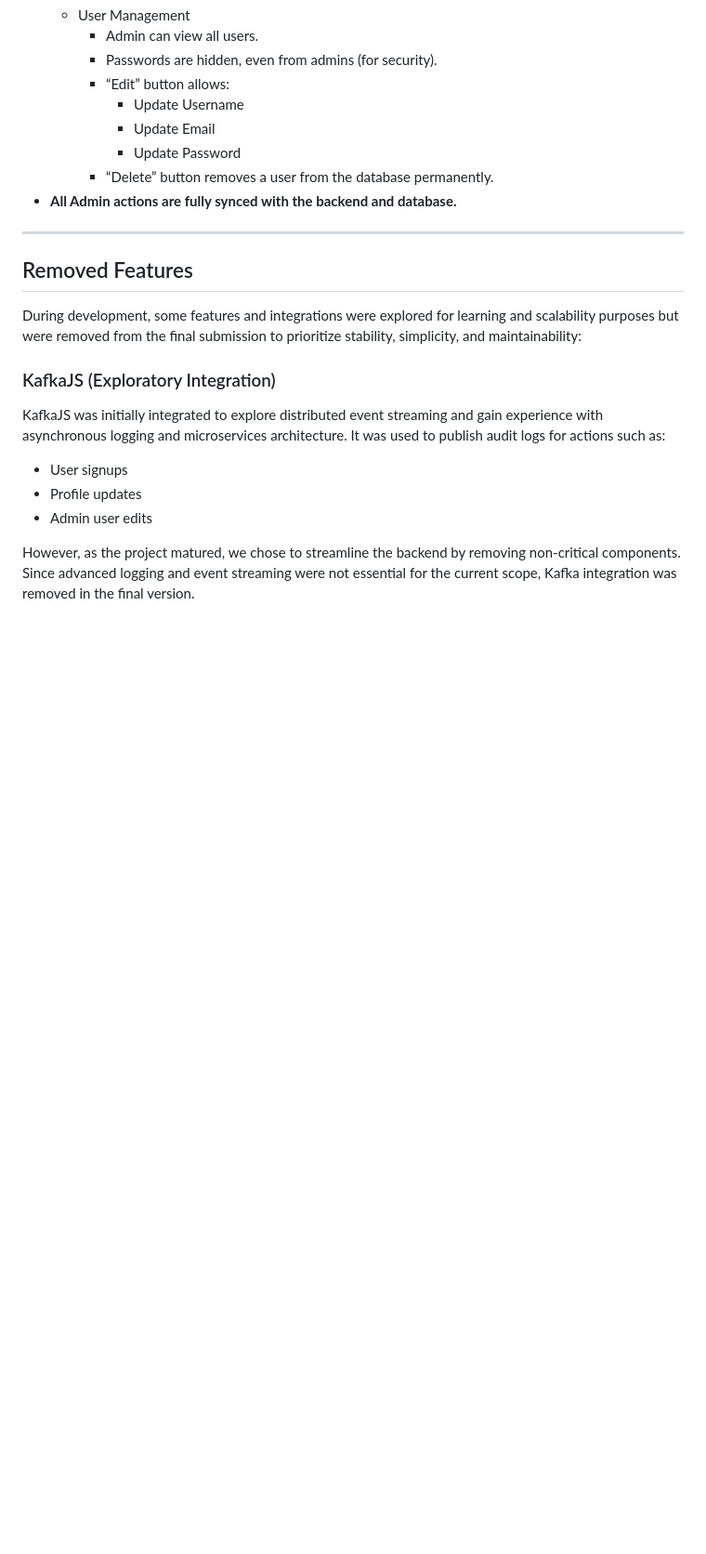
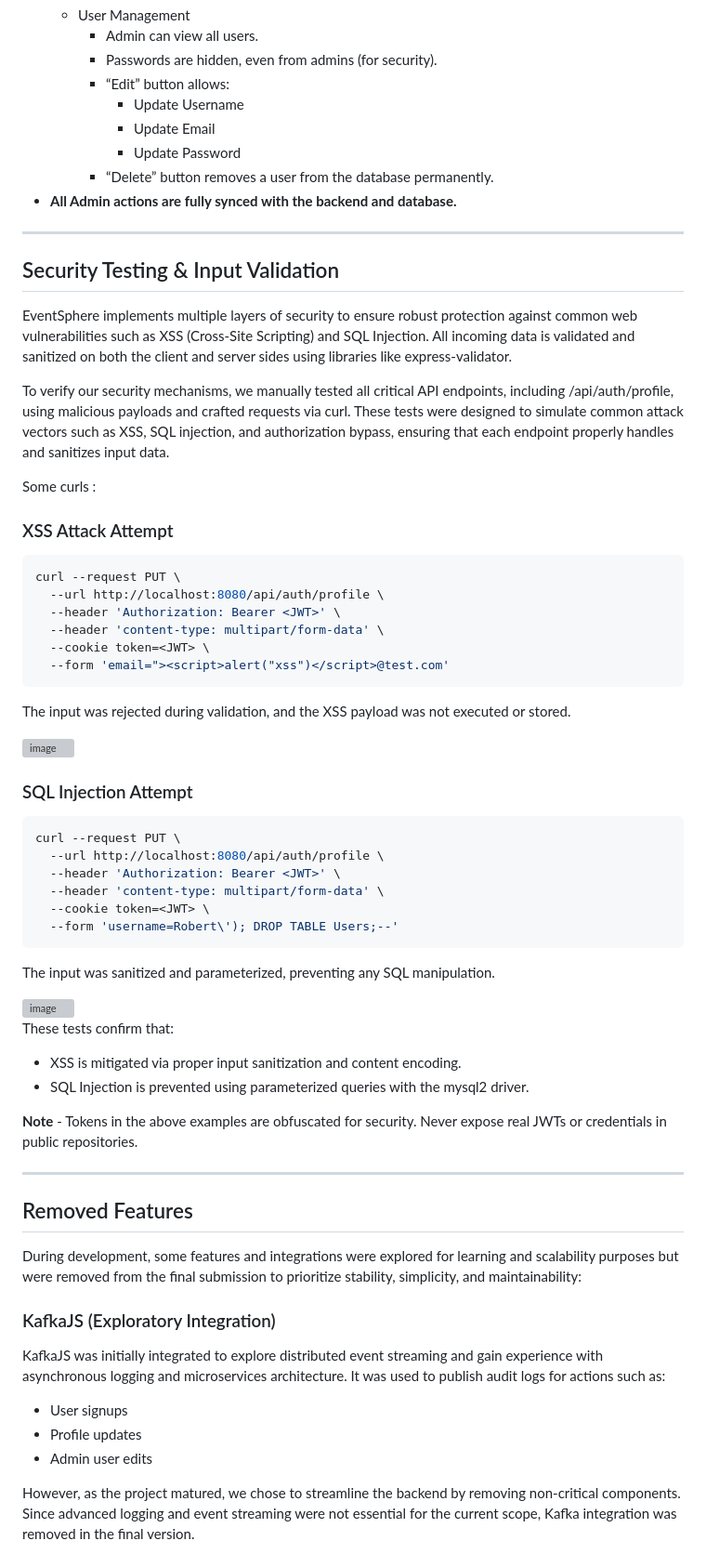
Before and after one commit to stutinainwal14/eventsphere, a Markdown page: README.md, the part around the change. Shown at 93% size. GitHub-like rendering; blank space fills up the shorter version; grey boxes are pictures that could not be loaded.

````diff
--- a/README.md
+++ b/README.md
@@ -171,6 +171,50 @@ Make sure:
 
 ---
 
+## Security Testing & Input Validation
+EventSphere implements multiple layers of security to ensure robust protection against common web vulnerabilities such as XSS (Cross-Site Scripting) and SQL Injection. All incoming data is validated and sanitized on both the client and server sides using libraries like express-validator.
+
+To verify our security mechanisms, we manually tested all critical API endpoints, including /api/auth/profile, using malicious payloads and crafted requests via curl. These tests were designed to simulate common attack vectors such as XSS, SQL injection, and authorization bypass, ensuring that each endpoint properly handles and sanitizes input data.
+
+Some curls :
+
+### XSS Attack Attempt
+
+```bash
+curl --request PUT \
+  --url http://localhost:8080/api/auth/profile \
+  --header 'Authorization: Bearer <JWT>' \
+  --header 'content-type: multipart/form-data' \
+  --cookie token=<JWT> \
+  --form 'email="><script>alert("xss")</script>@test.com'
+```
+The input was rejected during validation, and the XSS payload was not executed or stored.
+
+<img width="1348" alt="image" src="https://github.com/user-attachments/assets/5ef6025a-6522-42d7-aa4f-3f19243769f6" />
+
+
+### SQL Injection Attempt
+
+```bash
+curl --request PUT \
+  --url http://localhost:8080/api/auth/profile \
+  --header 'Authorization: Bearer <JWT>' \
+  --header 'content-type: multipart/form-data' \
+  --cookie token=<JWT> \
+  --form 'username=Robert\'); DROP TABLE Users;--'
+```
+The input was sanitized and parameterized, preventing any SQL manipulation.
+
+<img width="1348" alt="image" src="https://github.com/user-attachments/assets/e5ba7c22-dfee-4d5d-a5e7-9913303e77ed" />
+
+These tests confirm that:
+- XSS is mitigated via proper input sanitization and content encoding.
+- SQL Injection is prevented using parameterized queries with the mysql2 driver.
+
+**Note** - Tokens in the above examples are obfuscated for security. Never expose real JWTs or credentials in public repositories.
+
+---
+
 ##  Removed Features
 During development, some features and integrations were explored for learning and scalability purposes but were removed from the final submission to prioritize stability, simplicity, and maintainability:
 
````
